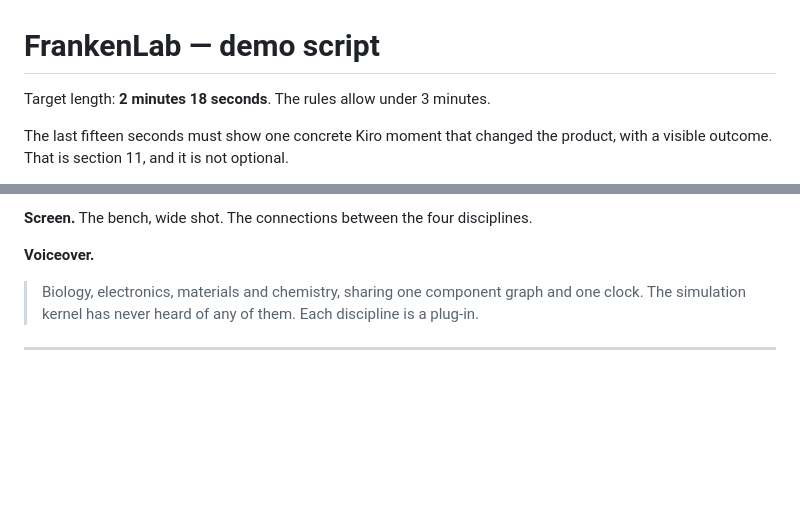
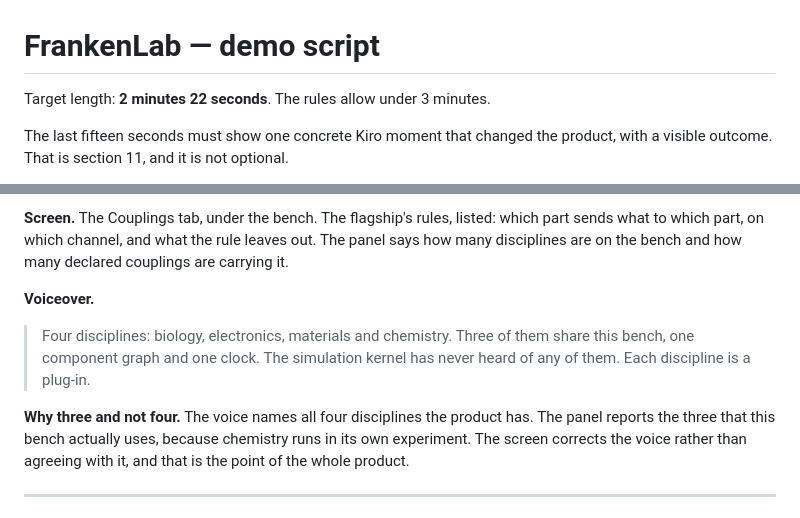
Before and after one commit to wescosmic/frankenlab, a Markdown page: docs/DEMO-SCRIPT.md, 2 parts joined by grey strips. Drawn GitHub-style; blank space fills up the shorter version.

```diff
--- a/docs/DEMO-SCRIPT.md
+++ b/docs/DEMO-SCRIPT.md
@@ -1,6 +1,6 @@
 # FrankenLab — demo script
 
-Target length: **2 minutes 18 seconds**. The rules allow under 3 minutes.
+Target length: **2 minutes 22 seconds**. The rules allow under 3 minutes.
 
 The last fifteen seconds must show one concrete Kiro moment that changed the
 product, with a visible outcome. That is section 11, and it is not optional.
@@ -165,11 +165,18 @@ And the badge on the reply: **ILLUSTRATIVE**.
 
-**Screen.** The bench, wide shot. The connections between the four
-disciplines.
+**Screen.** The Couplings tab, under the bench. The flagship's rules, listed:
+which part sends what to which part, on which channel, and what the rule
+leaves out. The panel says how many disciplines are on the bench and how many
+declared couplings are carrying it.
 
 **Voiceover.**
-> Biology, electronics, materials and chemistry, sharing one component graph
-> and one clock. The simulation kernel has never heard of any of them. Each
-> discipline is a plug-in.
+> Four disciplines: biology, electronics, materials and chemistry. Three of them
+> share this bench, one component graph and one clock. The simulation kernel has
+> never heard of any of them. Each discipline is a plug-in.
+
+**Why three and not four.** The voice names all four disciplines the product
+has. The panel reports the three that this bench actually uses, because
+chemistry runs in its own experiment. The screen corrects the voice rather than
+agreeing with it, and that is the point of the whole product.
 
 ---
 
```
Also changed, not shown: other parts of docs/DEMO-SCRIPT.md (+4 -4 lines), README.md (+4 -3 lines), docs/ROADMAP.md (+1 -1 lines), docs/images/assistant.png, docs/images/catalysis.png, docs/images/couplings.png, docs/images/kiro-audit.png, docs/images/measurements.png, 2 other files.
